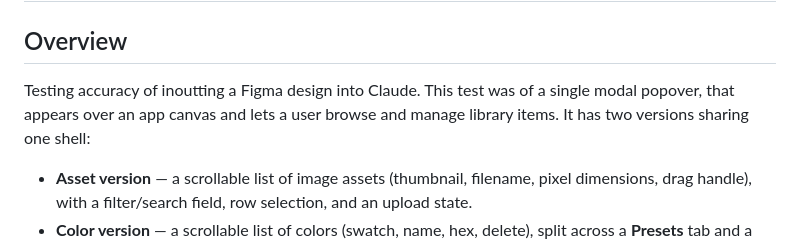
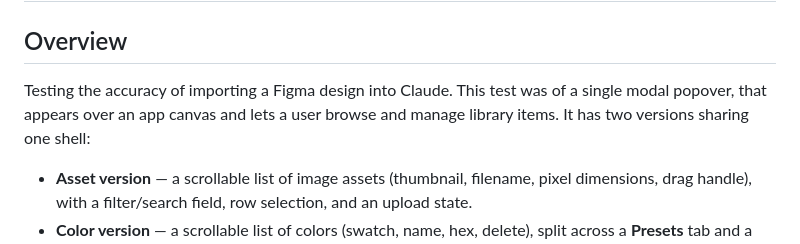
Before and after one commit to KeithEch/popover, a Markdown page: README.md, the part around the change. Rendered like a GitHub page.

```diff
--- a/README.md
+++ b/README.md
@@ -1,7 +1,7 @@
 # Figma to Claude pipeline test
 
 ## Overview
-Testing accuracy of inoutting a Figma design into Claude. This test was of a single modal popover, that appears over an app canvas and lets a user browse and manage library items. It has two versions sharing one shell:
+Testing the accuracy of importing a Figma design into Claude. This test was of a single modal popover, that appears over an app canvas and lets a user browse and manage library items. It has two versions sharing one shell:
 
 - **Asset version** — a scrollable list of image assets (thumbnail, filename, pixel dimensions, drag handle),
   with a filter/search field, row selection, and an upload state.
```
